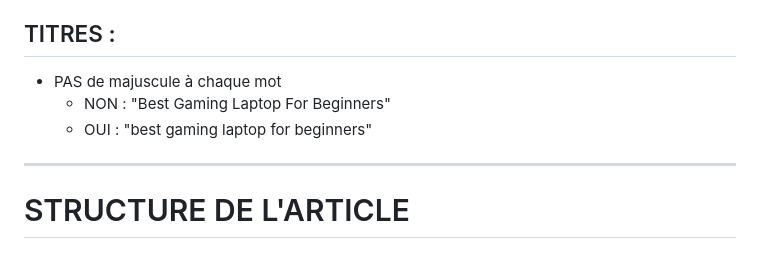
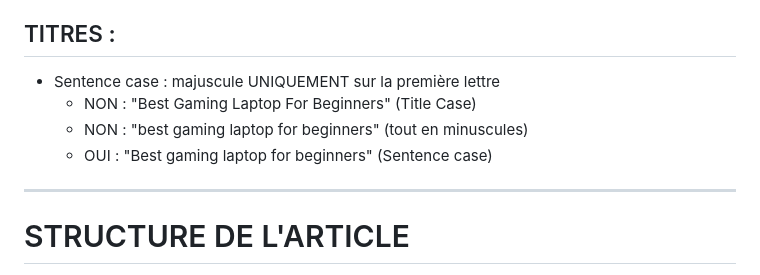
Before and after one commit to Hmzateh/customusic, a Markdown page: .claude/skills/seo-article.md, the part around the change. Drawn GitHub-style.

Commit message:
Fix title casing rule: use sentence case (capitalize first letter only)
- NO: "Best Gaming Laptop For Beginners" (Title Case)
- NO: "best gaming laptop for beginners" (all lowercase)
- YES: "Best gaming laptop for beginners" (Sentence case)

https://claude.ai/code/session_011FBhKnfGqBAuGTVEQMHQMk

```diff
--- a/.claude/skills/seo-article.md
+++ b/.claude/skills/seo-article.md
@@ -144,9 +144,10 @@ Exemple de ton :
 
 ## TITRES :
 
-* PAS de majuscule à chaque mot
-  * NON : "Best Gaming Laptop For Beginners"
-  * OUI : "best gaming laptop for beginners"
+* Sentence case : majuscule UNIQUEMENT sur la première lettre
+  * NON : "Best Gaming Laptop For Beginners" (Title Case)
+  * NON : "best gaming laptop for beginners" (tout en minuscules)
+  * OUI : "Best gaming laptop for beginners" (Sentence case)
 
 ---
 
```
